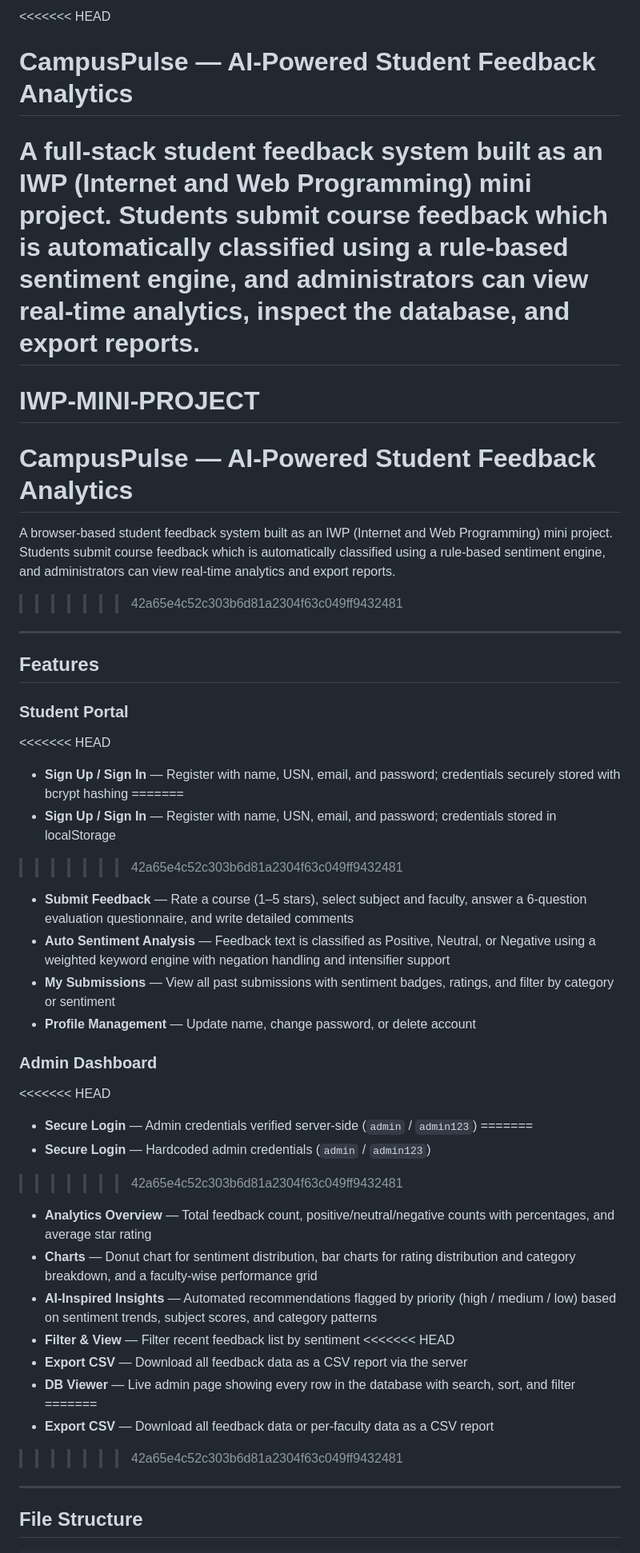
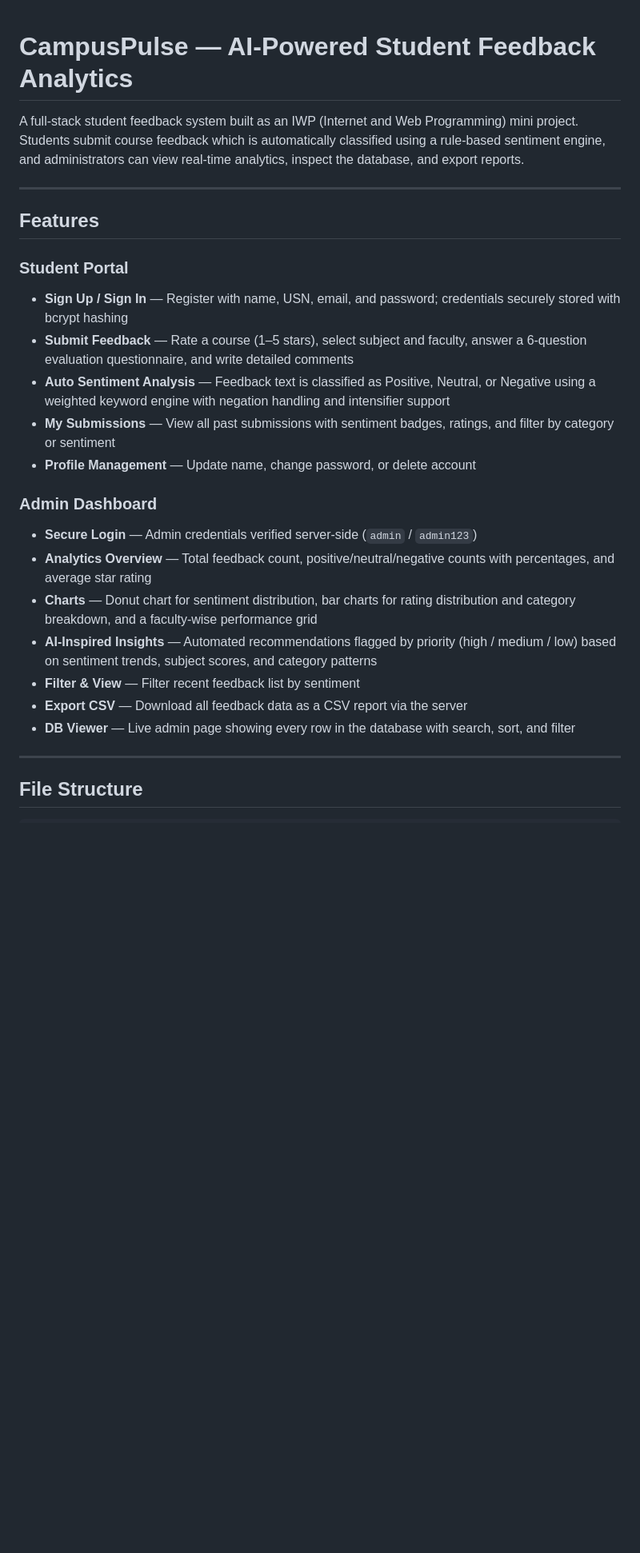
Before and after one commit to PrathamShetty138/CAMPUSPULSE, a Markdown page: README.md, the part around one of its changes. Shown at 80% size. GitHub-like rendering; blank space fills up the shorter version.

```diff
--- a/README.md
+++ b/README.md
@@ -1,45 +1,26 @@
-<<<<<<< HEAD
 # CampusPulse — AI-Powered Student Feedback Analytics
 
 A full-stack student feedback system built as an IWP (Internet and Web Programming) mini project. Students submit course feedback which is automatically classified using a rule-based sentiment engine, and administrators can view real-time analytics, inspect the database, and export reports.
-=======
-# IWP-MINI-PROJECT
-# CampusPulse — AI-Powered Student Feedback Analytics
-
-A browser-based student feedback system built as an IWP (Internet and Web Programming) mini project. Students submit course feedback which is automatically classified using a rule-based sentiment engine, and administrators can view real-time analytics and export reports.
->>>>>>> 42a65e4c52c303b6d81a2304f63c049ff9432481
 
 ---
 
 ## Features
 
 ### Student Portal
-<<<<<<< HEAD
 - **Sign Up / Sign In** — Register with name, USN, email, and password; credentials securely stored with bcrypt hashing
-=======
-- **Sign Up / Sign In** — Register with name, USN, email, and password; credentials stored in localStorage
->>>>>>> 42a65e4c52c303b6d81a2304f63c049ff9432481
 - **Submit Feedback** — Rate a course (1–5 stars), select subject and faculty, answer a 6-question evaluation questionnaire, and write detailed comments
 - **Auto Sentiment Analysis** — Feedback text is classified as Positive, Neutral, or Negative using a weighted keyword engine with negation handling and intensifier support
 - **My Submissions** — View all past submissions with sentiment badges, ratings, and filter by category or sentiment
 - **Profile Management** — Update name, change password, or delete account
 
 ### Admin Dashboard
-<<<<<<< HEAD
 - **Secure Login** — Admin credentials verified server-side (`admin` / `admin123`)
-=======
-- **Secure Login** — Hardcoded admin credentials (`admin` / `admin123`)
->>>>>>> 42a65e4c52c303b6d81a2304f63c049ff9432481
 - **Analytics Overview** — Total feedback count, positive/neutral/negative counts with percentages, and average star rating
 - **Charts** — Donut chart for sentiment distribution, bar charts for rating distribution and category breakdown, and a faculty-wise performance grid
 - **AI-Inspired Insights** — Automated recommendations flagged by priority (high / medium / low) based on sentiment trends, subject scores, and category patterns
 - **Filter & View** — Filter recent feedback list by sentiment
-<<<<<<< HEAD
 - **Export CSV** — Download all feedback data as a CSV report via the server
 - **DB Viewer** — Live admin page showing every row in the database with search, sort, and filter
-=======
-- **Export CSV** — Download all feedback data or per-faculty data as a CSV report
->>>>>>> 42a65e4c52c303b6d81a2304f63c049ff9432481
 
 ---
 
```
Also changed, not shown: other parts of README.md (+0 -74 lines).
